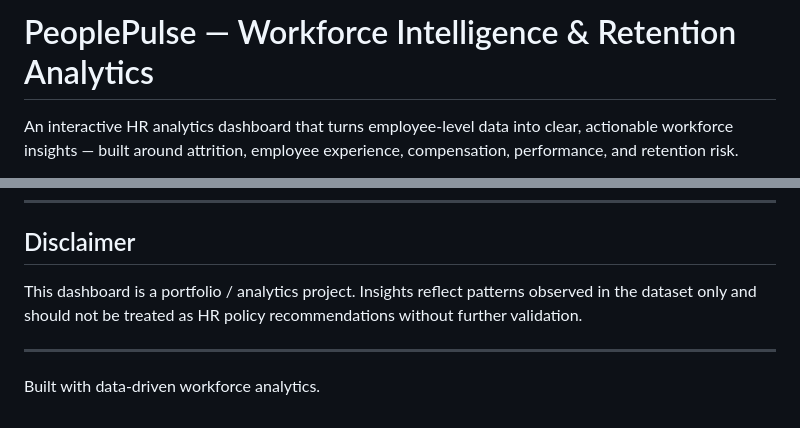
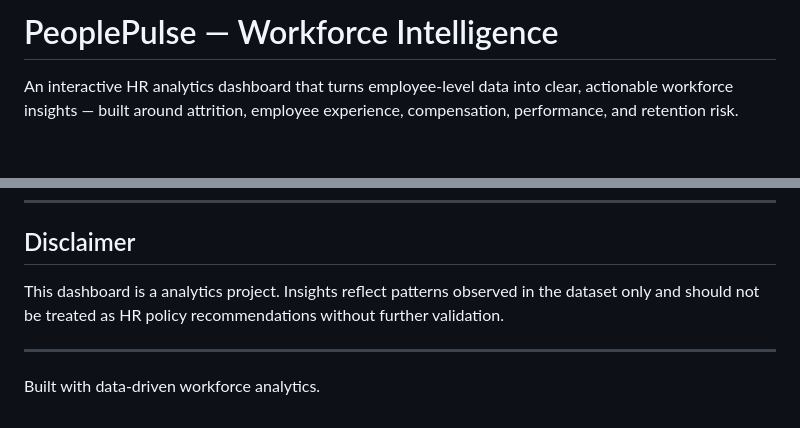
Before and after one commit to sabihashaikh-01/PeoplePulse_Dashboard, a Markdown page: README.md, 2 parts joined by grey strips. Drawn GitHub-style; blank space fills up the shorter version.

```diff
--- a/README.md
+++ b/README.md
@@ -1,4 +1,4 @@
-# PeoplePulse — Workforce Intelligence & Retention Analytics
+# PeoplePulse — Workforce Intelligence
 
 An interactive HR analytics dashboard that turns employee-level data into clear, actionable workforce insights — built around attrition, employee experience, compensation, performance, and retention risk.
 
@@ -62,7 +62,7 @@ Or just visit the live GitHub Pages link above.
 
 ## Disclaimer
 
-This dashboard is a portfolio / analytics project. Insights reflect patterns observed in the dataset only and should not be treated as HR policy recommendations without further validation.
+This dashboard is a analytics project. Insights reflect patterns observed in the dataset only and should not be treated as HR policy recommendations without further validation.
 
 ---
 
```
